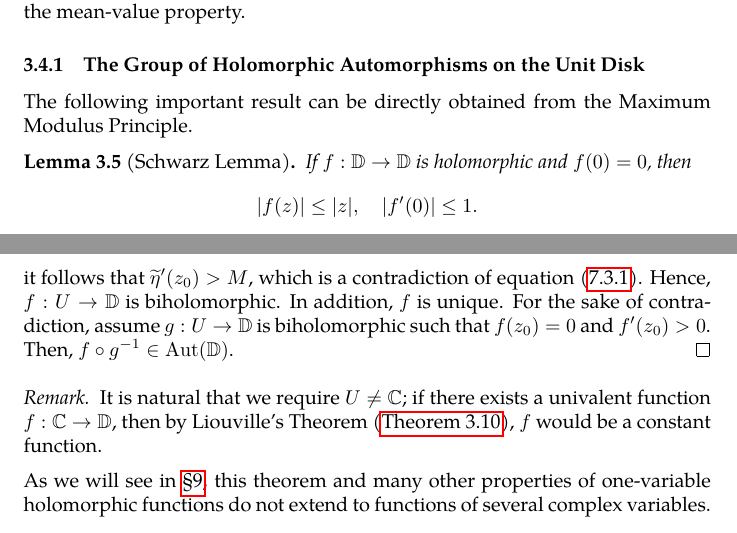
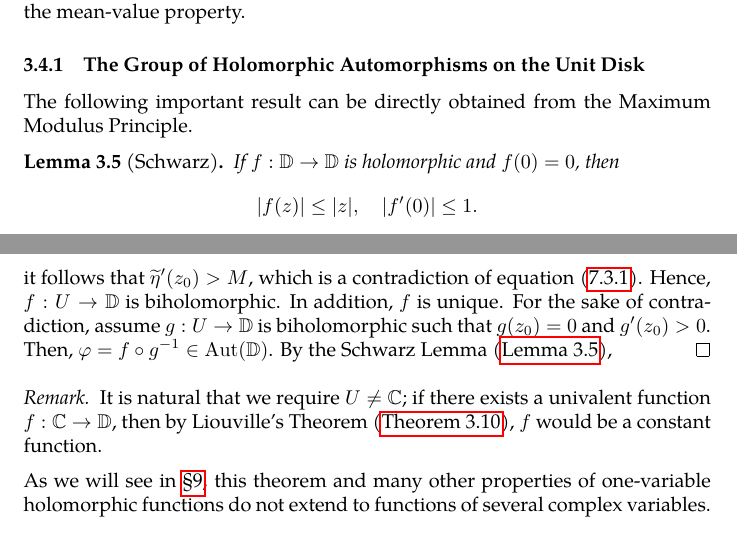
Before and after one commit to slipperking/complex-analysis-latex, a LaTeX document (main.tex): two parts of pages 68 and 139 of 148, joined at a grey line, cut so that both start at the same text. Compiled offline with pdfLaTeX.

Commit message:
overleaf_to_git (Wed Aug  6 12:28:16 2025 -0700): update main.tex from r19160 to r19163

```diff
--- a/main.tex
+++ b/main.tex
@@ -1692,7 +1692,7 @@ A similar theorem exists for real-valued harmonic functions. The proof follows i
 As a matter of fact, the theorem follows for any continuous function satisfying the mean-value property.
 \subsubsection{The Group of Holomorphic Automorphisms on the Unit Disk}
 The following important result can be directly obtained from the Maximum Modulus Principle.
-\begin{lemma}[Schwarz Lemma]\label{lemma:schwarz}
+\begin{lemma}[Schwarz]\label{lemma:schwarz}
     If \(f:\mathbb{D}\to\mathbb{D}\) is holomorphic and \(f(0)=0\), then \[\abs{f(z)}\leq\abs{z},\quad\abs{f'(0)}\leq 1.\]
     Any one of the inequalities becomes equalities if and only if \(f(z)\) is in the form of \(z\ee^{\ii\tau}\), where \(\tau\in\mathbb{R}\). In other words, \(f\) is a pure rotation.
 \end{lemma}
@@ -3219,7 +3219,7 @@ The Riemann Mapping Theorem is one of the most profound results in complex analy
     Additionally, since
     \[\qty(\sqrt{\abs{\xi}}-1)^2>0\Longleftrightarrow 1+\abs{\xi}>2\sqrt{\abs{\xi}}\Longleftrightarrow\frac{1+\abs{\xi}}{2\sqrt{\abs{\xi}}}>1,\]
     it follows that \(\widetilde{\eta}'\qty(z_0)>M\), which is a contradiction of equation~\eqref{eq:riemannmapping_fixedpointderivativesupremum}.
-    Hence, \(f:U\to\mathbb{D}\) is biholomorphic. In addition, \(f\) is unique. For the sake of contradiction, assume \(g:U\to\mathbb{D}\) is biholomorphic such that \(f\qty(z_0)=0\) and \(f'\qty(z_0)>0\). Then, \(f\circ g^{-1}\in\Aut\qty(\mathbb{D})\).
+    Hence, \(f:U\to\mathbb{D}\) is biholomorphic. In addition, \(f\) is unique. For the sake of contradiction, assume \(g:U\to\mathbb{D}\) is biholomorphic such that \(g\qty(z_0)=0\) and \(g'\qty(z_0)>0\). Then, \(\varphi=f\circ g^{-1}\in\Aut\qty(\mathbb{D})\). By the Schwarz Lemma (\autoref{lemma:schwarz}),
 \end{proof}
 \begin{remark}
     It is natural that we require \(U\neq\mathbb{C}\); if there exists a univalent function \(f:\mathbb{C}\to\mathbb{D}\), then by Liouville's Theorem (\autoref{thm:liouville}), \(f\) would be a constant function.
```
